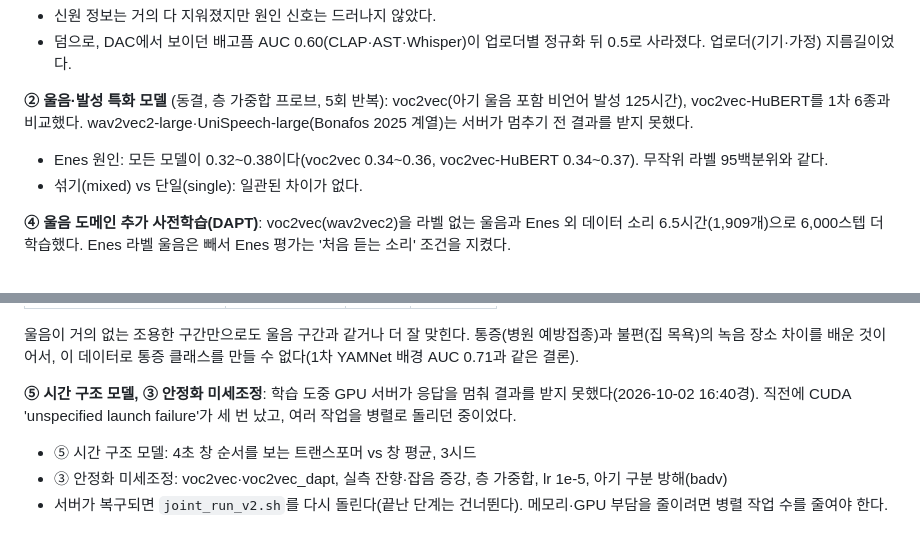
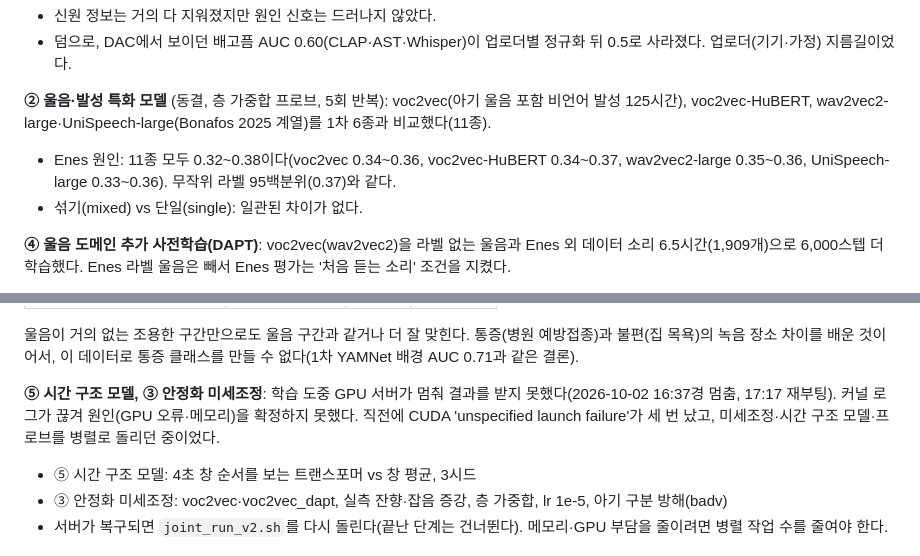
Before and after one commit to wlsdn66597/sumgyeoljigi, a Markdown page: cry_model/README.md, 2 parts joined by grey strips. Drawn GitHub-style.

Commit message:
docs: wav2vec2-large·UniSpeech-large 결과와 서버 정지 경위 기록

```diff
--- a/cry_model/README.md
+++ b/cry_model/README.md
@@ -310,8 +310,8 @@ setsid nohup ./joint_run.sh > joint_run.log 2>&1 < /dev/null &
 - 신원 정보는 거의 다 지워졌지만 원인 신호는 드러나지 않았다.
 - 덤으로, DAC에서 보이던 배고픔 AUC 0.60(CLAP·AST·Whisper)이 업로더별 정규화 뒤 0.5로 사라졌다. 업로더(기기·가정) 지름길이었다.
 
-**② 울음·발성 특화 모델** (동결, 층 가중합 프로브, 5회 반복): voc2vec(아기 울음 포함 비언어 발성 125시간), voc2vec-HuBERT를 1차 6종과 비교했다. wav2vec2-large·UniSpeech-large(Bonafos 2025 계열)는 서버가 멈추기 전 결과를 받지 못했다.
-- Enes 원인: 모든 모델이 0.32~0.38이다(voc2vec 0.34~0.36, voc2vec-HuBERT 0.34~0.37). 무작위 라벨 95백분위와 같다.
+**② 울음·발성 특화 모델** (동결, 층 가중합 프로브, 5회 반복): voc2vec(아기 울음 포함 비언어 발성 125시간), voc2vec-HuBERT, wav2vec2-large·UniSpeech-large(Bonafos 2025 계열)를 1차 6종과 비교했다(11종).
+- Enes 원인: 11종 모두 0.32~0.38이다(voc2vec 0.34~0.36, voc2vec-HuBERT 0.34~0.37, wav2vec2-large 0.35~0.36, UniSpeech-large 0.33~0.36). 무작위 라벨 95백분위(0.37)와 같다.
 - 섞기(mixed) vs 단일(single): 일관된 차이가 없다.
 
 **④ 울음 도메인 추가 사전학습(DAPT)**: voc2vec(wav2vec2)을 라벨 없는 울음과 Enes 외 데이터 소리 6.5시간(1,909개)으로 6,000스텝 더 학습했다. Enes 라벨 울음은 빼서 Enes 평가는 '처음 듣는 소리' 조건을 지켰다.
@@ -329,7 +329,7 @@ setsid nohup ./joint_run.sh > joint_run.log 2>&1 < /dev/null &
 
 울음이 거의 없는 조용한 구간만으로도 울음 구간과 같거나 더 잘 맞힌다. 통증(병원 예방접종)과 불편(집 목욕)의 녹음 장소 차이를 배운 것이어서, 이 데이터로 통증 클래스를 만들 수 없다(1차 YAMNet 배경 AUC 0.71과 같은 결론).
 
-**⑤ 시간 구조 모델, ③ 안정화 미세조정**: 학습 도중 GPU 서버가 응답을 멈춰 결과를 받지 못했다(2026-10-02 16:40경). 직전에 CUDA 'unspecified launch failure'가 세 번 났고, 여러 작업을 병렬로 돌리던 중이었다.
+**⑤ 시간 구조 모델, ③ 안정화 미세조정**: 학습 도중 GPU 서버가 멈춰 결과를 받지 못했다(2026-10-02 16:37경 멈춤, 17:17 재부팅). 커널 로그가 끊겨 원인(GPU 오류·메모리)을 확정하지 못했다. 직전에 CUDA 'unspecified launch failure'가 세 번 났고, 미세조정·시간 구조 모델·프로브를 병렬로 돌리던 중이었다.
 - ⑤ 시간 구조 모델: 4초 창 순서를 보는 트랜스포머 vs 창 평균, 3시드
 - ③ 안정화 미세조정: voc2vec·voc2vec_dapt, 실측 잔향·잡음 증강, 층 가중합, lr 1e-5, 아기 구분 방해(badv)
 - 서버가 복구되면 `joint_run_v2.sh`를 다시 돌린다(끝난 단계는 건너뛴다). 메모리·GPU 부담을 줄이려면 병렬 작업 수를 줄여야 한다.
```
